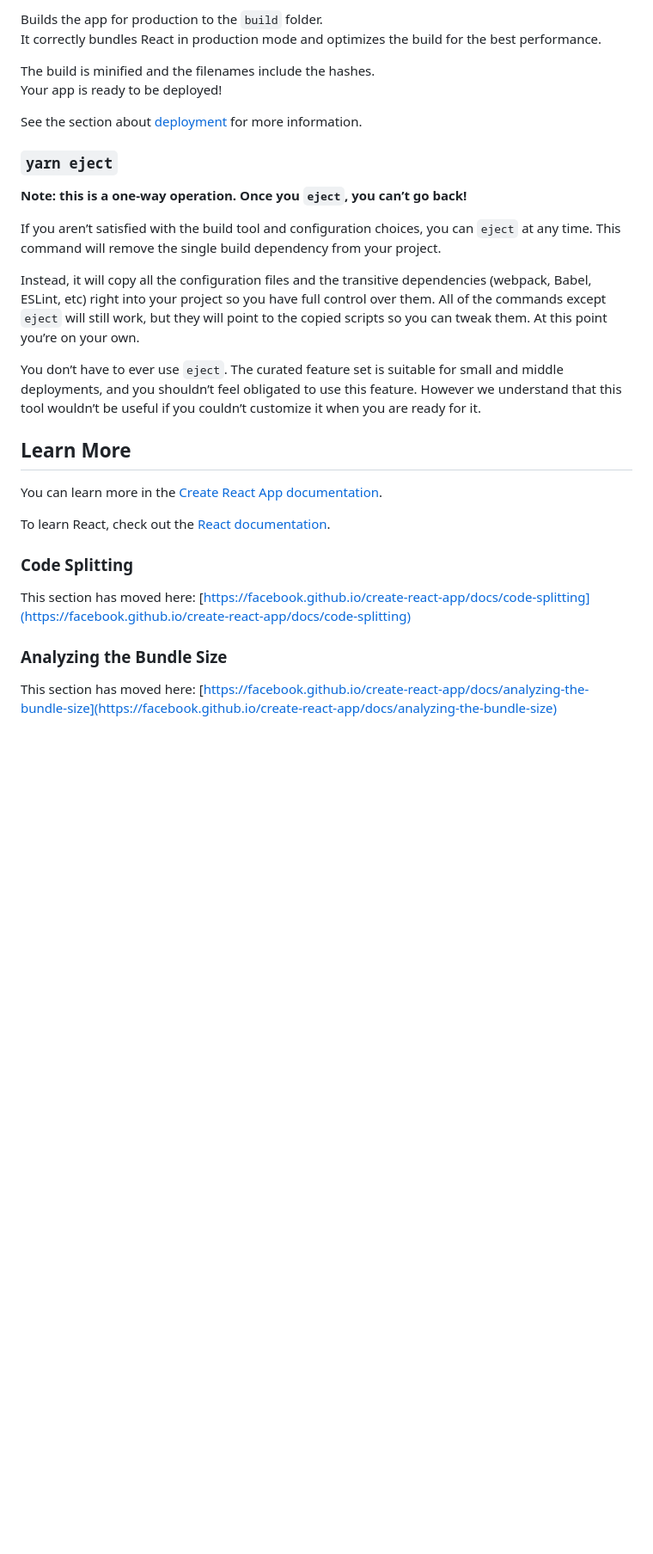
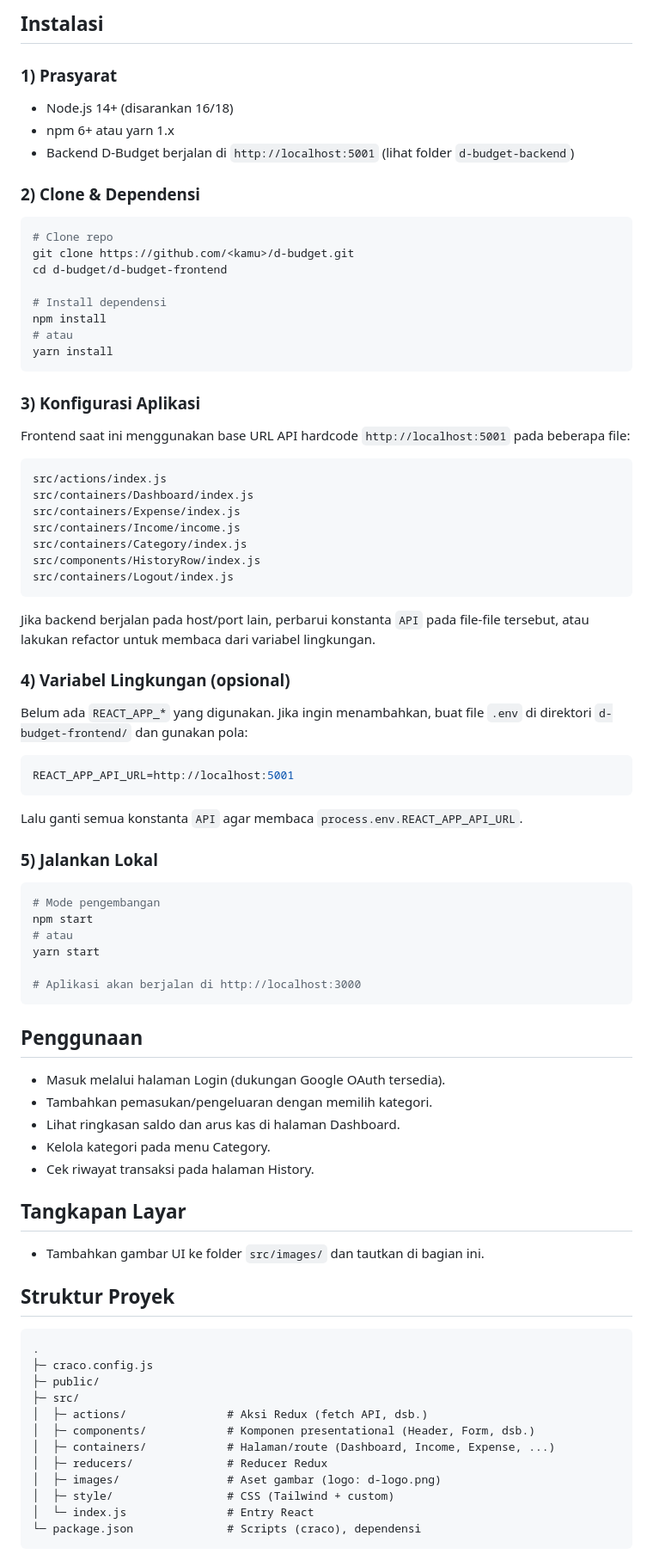
Before and after one commit to rdsarjito/d-budget-frontend, a Markdown page: README.md, the part around the change printed below. Shown: that part at 86% size. Drawn GitHub-style; blank space fills up the shorter version.

````diff
--- a/README.md
+++ b/README.md
@@ -23,33 +68,80 @@ See the section about [running tests](https://facebook.github.io/create-react-ap
 
-Builds the app for production to the `build` folder.\
-It correctly bundles React in production mode and optimizes the build for the best performance.
+## Instalasi
 
-The build is minified and the filenames include the hashes.\
-Your app is ready to be deployed!
+### 1) Prasyarat
+- Node.js 14+ (disarankan 16/18)
+- npm 6+ atau yarn 1.x
+- Backend D‑Budget berjalan di `http://localhost:5001` (lihat folder `d-budget-backend`)
 
-See the section about [deployment](https://facebook.github.io/create-react-app/docs/deployment) for more information.
+### 2) Clone & Dependensi
+```bash
+# Clone repo
+git clone https://github.com/<kamu>/d-budget.git
+cd d-budget/d-budget-frontend
 
-### `yarn eject`
+# Install dependensi
+npm install
+# atau
+yarn install
+```
 
-**Note: this is a one-way operation. Once you `eject`, you can’t go back!**
+### 3) Konfigurasi Aplikasi
+Frontend saat ini menggunakan base URL API hardcode `http://localhost:5001` pada beberapa file:
 
-If you aren’t satisfied with the build tool and configuration choices, you can `eject` at any time. This command will remove the single build dependency from your project.
+```text
+src/actions/index.js
+src/containers/Dashboard/index.js
+src/containers/Expense/index.js
+src/containers/Income/income.js
+src/containers/Category/index.js
+src/components/HistoryRow/index.js
+src/containers/Logout/index.js
+```
 
-Instead, it will copy all the configuration files and the transitive dependencies (webpack, Babel, ESLint, etc) right into your project so you have full control over them. All of the commands except `eject` will still work, but they will point to the copied scripts so you can tweak them. At this point you’re on your own.
+Jika backend berjalan pada host/port lain, perbarui konstanta `API` pada file-file tersebut, atau lakukan refactor untuk membaca dari variabel lingkungan.
 
-You don’t have to ever use `eject`. The curated feature set is suitable for small and middle deployments, and you shouldn’t feel obligated to use this feature. However we understand that this tool wouldn’t be useful if you couldn’t customize it when you are ready for it.
+### 4) Variabel Lingkungan (opsional)
+Belum ada `REACT_APP_*` yang digunakan. Jika ingin menambahkan, buat file `.env` di direktori `d-budget-frontend/` dan gunakan pola:
 
-## Learn More
+```env
+REACT_APP_API_URL=http://localhost:5001
+```
 
-You can learn more in the [Create React App documentation](https://facebook.github.io/create-react-app/docs/getting-started).
+Lalu ganti semua konstanta `API` agar membaca `process.env.REACT_APP_API_URL`.
 
-To learn React, check out the [React documentation](https://reactjs.org/).
+### 5) Jalankan Lokal
+```bash
+# Mode pengembangan
+npm start
+# atau
+yarn start
 
-### Code Splitting
+# Aplikasi akan berjalan di http://localhost:3000
+```
 
-This section has moved here: [https://facebook.github.io/create-react-app/docs/code-splitting](https://facebook.github.io/create-react-app/docs/code-splitting)
+## Penggunaan
+- Masuk melalui halaman Login (dukungan Google OAuth tersedia).
+- Tambahkan pemasukan/pengeluaran dengan memilih kategori.
+- Lihat ringkasan saldo dan arus kas di halaman Dashboard.
+- Kelola kategori pada menu Category.
+- Cek riwayat transaksi pada halaman History.
 
-### Analyzing the Bundle Size
+## Tangkapan Layar
+- Tambahkan gambar UI ke folder `src/images/` dan tautkan di bagian ini.
 
-This section has moved here: [https://facebook.github.io/create-react-app/docs/analyzing-the-bundle-size](https://facebook.github.io/create-react-app/docs/analyzing-the-bundle-size)
+## Struktur Proyek
+```
+.
+├─ craco.config.js
+├─ public/
+├─ src/
+│  ├─ actions/               # Aksi Redux (fetch API, dsb.)
+│  ├─ components/            # Komponen presentational (Header, Form, dsb.)
+│  ├─ containers/            # Halaman/route (Dashboard, Income, Expense, ...)
+│  ├─ reducers/              # Reducer Redux
+│  ├─ images/                # Aset gambar (logo: d-logo.png)
+│  ├─ style/                 # CSS (Tailwind + custom)
+│  └─ index.js               # Entry React
+└─ package.json              # Scripts (craco), dependensi
+```
 
````
Also changed, not shown: other parts of README.md (+67 -26 lines), src/images/d-budget.png (added), 3 other files.
